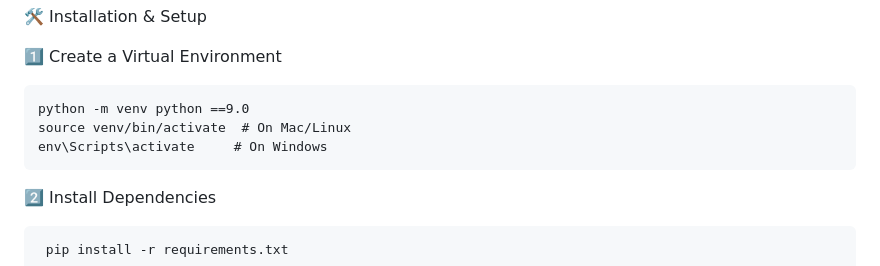
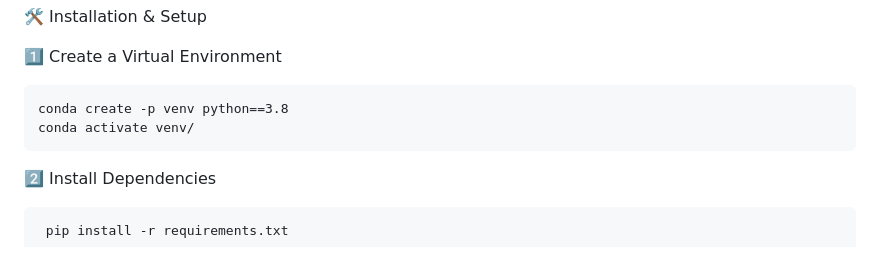
Before and after one commit to saikiran7288/IMDB_Sentiment_Analysis., a Markdown page: README.md, the part around the change. Rendered like a GitHub page.

```diff
--- a/README.md
+++ b/README.md
@@ -22,9 +22,8 @@ Logging & Exception Handling: Monitors process execution.
 
  1️⃣ Create a Virtual Environment
 
-    python -m venv python ==9.0
-    source venv/bin/activate  # On Mac/Linux
-    env\Scripts\activate     # On Windows
+    conda create -p venv python==3.8
+    conda activate venv/
 
 2️⃣ Install Dependencies
 
```
